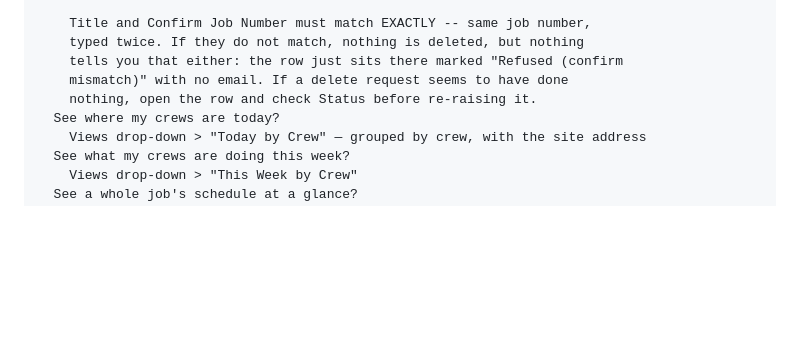
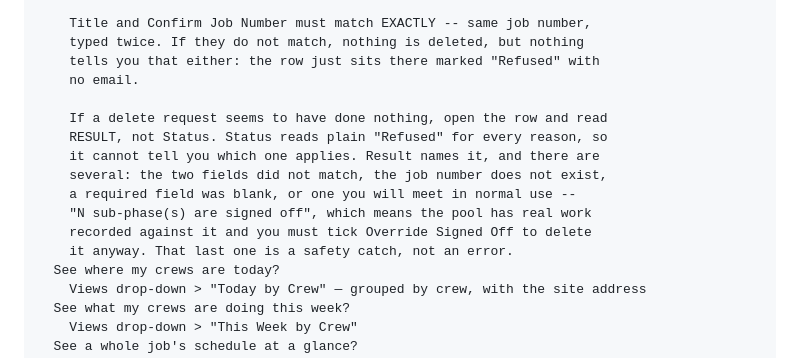
Before and after one commit to PlausiblyHuman/D2Scheduler, a Markdown page: D2-Phase-F-Cutover-Runbook.md, the part around the change. Drawn GitHub-style; blank space fills up the shorter version.

Commit message:
Phase F: a refused delete shows plain Refused; the reason is in Result
Status carries the same word for all six refusal reasons, so it cannot
distinguish a mistyped confirmation from a pool with signed-off work that
needs the Override Signed Off tick. Send the PM to Result instead.

Co-Authored-By: Claude Opus 5 (1M context) <noreply@anthropic.com>

```diff
--- a/D2-Phase-F-Cutover-Runbook.md
+++ b/D2-Phase-F-Cutover-Runbook.md
@@ -124,9 +124,17 @@ How do I …
 
     Title and Confirm Job Number must match EXACTLY -- same job number,
     typed twice. If they do not match, nothing is deleted, but nothing
-    tells you that either: the row just sits there marked "Refused (confirm
-    mismatch)" with no email. If a delete request seems to have done
-    nothing, open the row and check Status before re-raising it.
+    tells you that either: the row just sits there marked "Refused" with
+    no email.
+
+    If a delete request seems to have done nothing, open the row and read
+    RESULT, not Status. Status reads plain "Refused" for every reason, so
+    it cannot tell you which one applies. Result names it, and there are
+    several: the two fields did not match, the job number does not exist,
+    a required field was blank, or one you will meet in normal use --
+    "N sub-phase(s) are signed off", which means the pool has real work
+    recorded against it and you must tick Override Signed Off to delete
+    it anyway. That last one is a safety catch, not an error.
   See where my crews are today?
     Views drop-down > "Today by Crew" — grouped by crew, with the site address
   See what my crews are doing this week?
```
